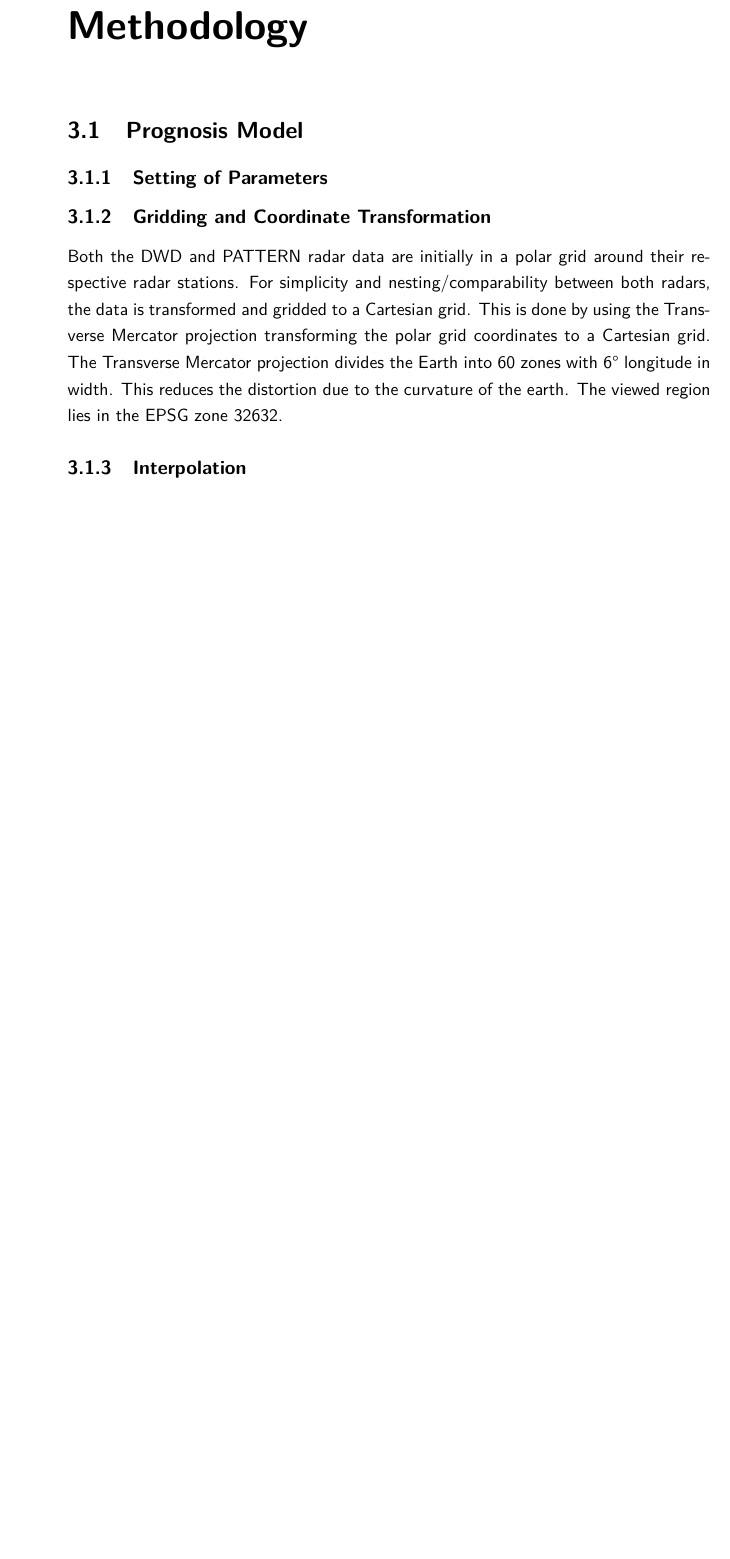
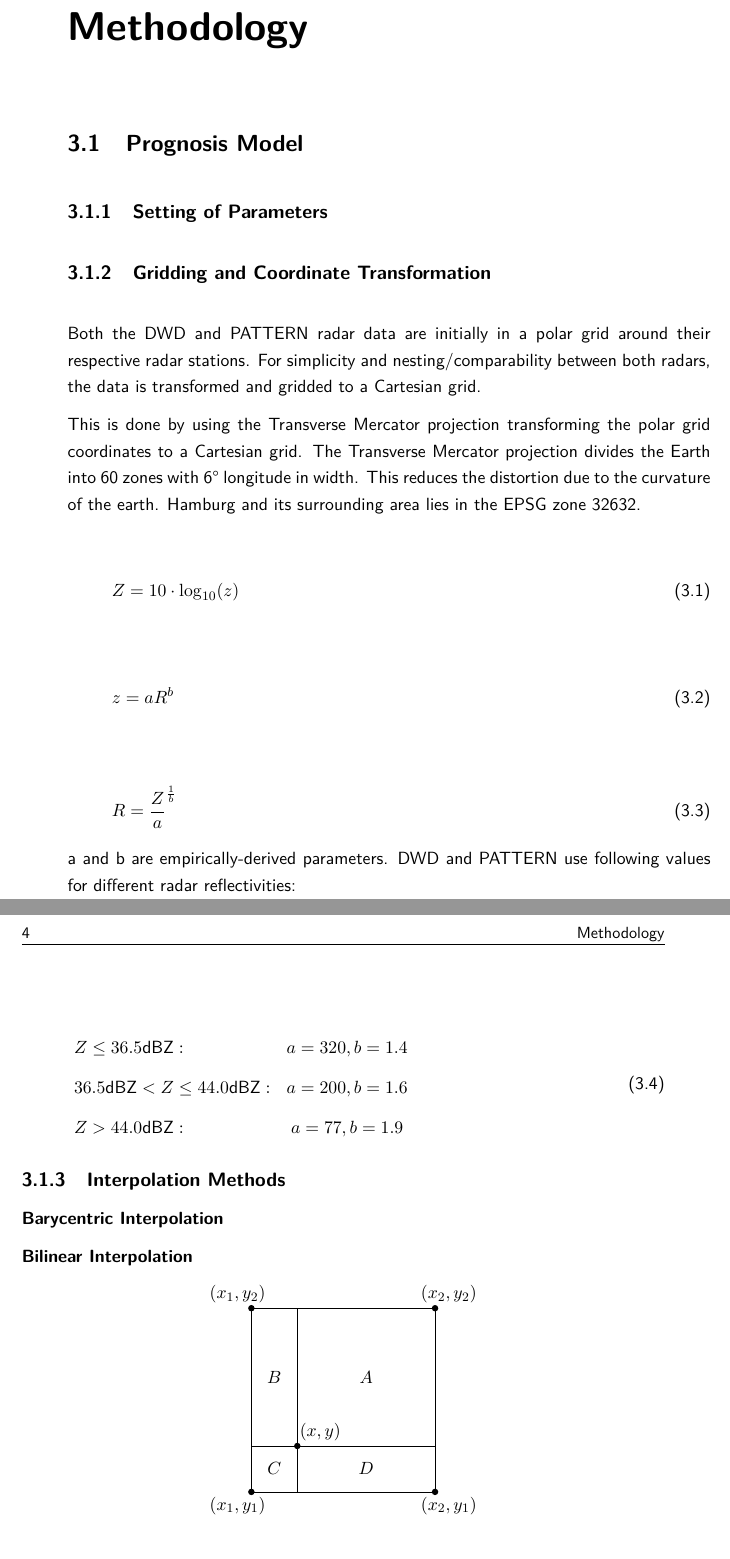
Before and after one commit to smichel/py_rainprog, a LaTeX thesis (MA.tex): part of page 9 of 14 before the commit and two parts of pages 9 and 10 of 15 after it, the two joined at a grey line, cut so that both start at the same text, the shorter picture padded with empty space. Compiled offline with pdfLaTeX.

Commit message:
addition of some formulas and a tikz plot for bilinear interpolation

```diff
--- a/MA.tex
+++ b/MA.tex
@@ -31,6 +31,10 @@
   \fancyhead{}
   \renewcommand{\headrulewidth}{0pt}
 }
+%% Drawing:
+
+\usepackage{tikz}
+
 
 %% Literaturverzeichnis (BibTex)
 \usepackage{natbib}
@@ -180,11 +184,64 @@ X-Band
 \subsection{Setting of Parameters}
 \subsection{Gridding and Coordinate Transformation}
 Both the DWD and PATTERN radar data are initially in a polar grid around their respective radar stations. For simplicity and nesting/comparability between both radars, the data is transformed and gridded to a Cartesian grid.
-This is done by using the Transverse Mercator projection transforming the polar grid coordinates to a Cartesian grid. The Transverse Mercator projection divides the Earth into 60 zones with  6° longitude in width. This reduces the distortion due to the curvature of the earth. The viewed region lies in the EPSG zone 32632.
+
+This is done by using the Transverse Mercator projection transforming the polar grid coordinates to a Cartesian grid. The Transverse Mercator projection divides the Earth into 60 zones with  6° longitude in width. This reduces the distortion due to the curvature of the earth. Hamburg and its surrounding area lies in the EPSG zone 32632.
 
 
 
-\subsection{Interpolation}
+\begin{equation}
+	Z  = 10 \cdot \log _{10}(z)
+\end{equation}
+
+\begin{equation}
+	z = aR^{b}
+\end{equation}
+
+\begin{equation}
+	R = \frac{Z}{a}^{\frac{1}{b}}
+\end{equation}
+a and b are empirically-derived parameters. DWD and PATTERN use following values for different radar reflectivities:
+
+\begin{equation}
+	\begin{array}{lcl}
+		Z \le 36.5 \text{dBZ}: & a = 320, b = 1.4 \\
+		36.5 \text{dBZ} < Z \le 44.0 \text{dBZ}: & a  = 200, b = 1.6 \\
+		Z > 44.0 \text{dBZ}: & a = 77, b = 1.9
+	\end{array}
+\end{equation}
+
+\subsection{Interpolation Methods}
+\subsubsection{Barycentric Interpolation}
+\subsubsection{Bilinear Interpolation}
+\begin{center}
+
+
+\begin{tikzpicture}
+
+\draw (0,0) rectangle (4,4);
+\draw (0,0) rectangle (1,1);
+\draw (1,1) rectangle (4,4);
+\fill (0,0) circle[radius=2pt];
+\fill (0,4) circle[radius=2pt];
+\fill (4,0) circle[radius=2pt];
+\fill (4,4) circle[radius=2pt];
+\fill (1,1) circle[radius=2pt];
+\draw (-0.3,-0.3) node {$(x_1,y_1)$};
+\draw (-0.3,4.3) node {$(x_1,y_2)$};
+\draw (4.3,-0.3) node {$(x_2,y_1)$};
+\draw (4.3,4.3) node {$(x_2,y_2)$};
+\draw (1.5,1.3) node {$(x,y)$};
+\draw (0.5,0.5) node {$C$};
+\draw (0.5,2.5) node {$B$};
+\draw (2.5,2.5) node {$A$};
+\draw (2.5,0.5) node {$D$};
+
+\end{tikzpicture}
+\end{center}
+
+\begin{equation}
+	f(x,y) = Af(x_1,y_1)+Bf(x_2,y_1)+Cf(x_2,y_2)+Df(x_1,y_2)
+\end{equation}
 \subsection{Displacement Detection}
 \subsection{Importance Sampling}
 \section{Evaluation Methods}
```
Also changed, not shown: MA.pdf (added).
